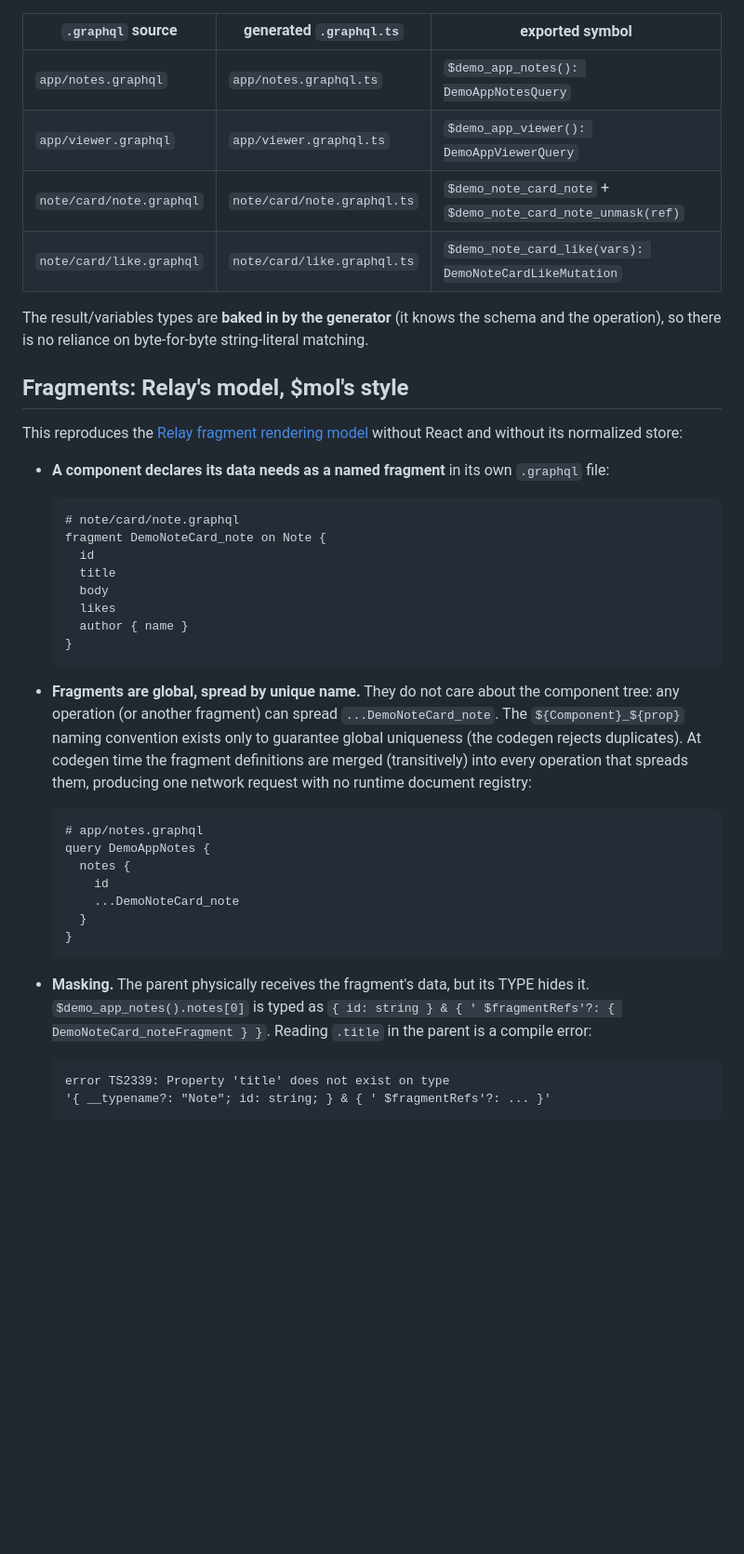
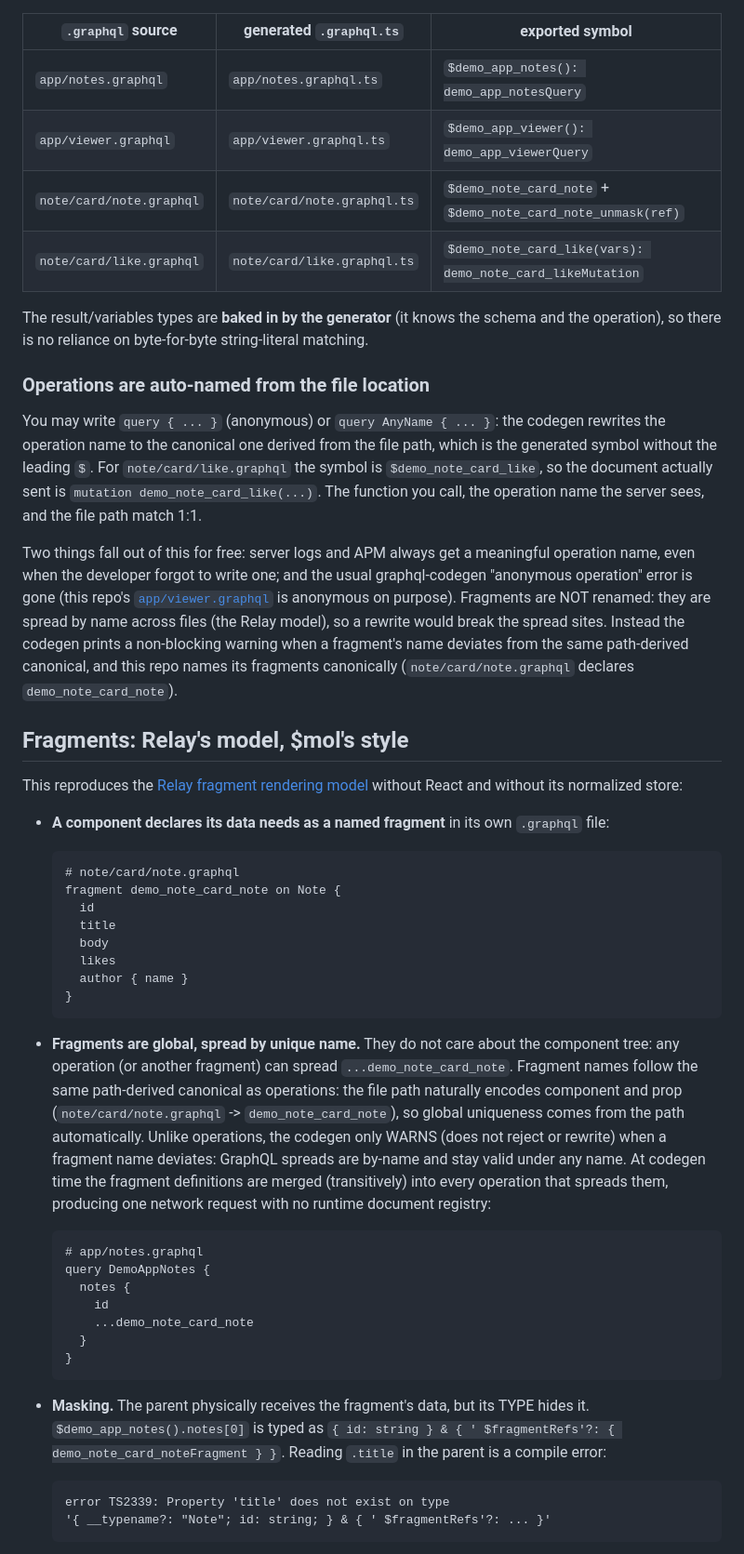
Before and after one commit to trip2g/mol_graphql, a Markdown page: README.md, the part around one of its changes. Shown at 93% size. Drawn GitHub-style; blank space fills up the shorter version.

````diff
--- a/README.md
+++ b/README.md
@@ -37,13 +37,31 @@ and the generated symbols carry the `$demo_` prefix.
 
 | `.graphql` source | generated `.graphql.ts` | exported symbol |
 |---|---|---|
-| `app/notes.graphql` | `app/notes.graphql.ts` | `$demo_app_notes(): DemoAppNotesQuery` |
-| `app/viewer.graphql` | `app/viewer.graphql.ts` | `$demo_app_viewer(): DemoAppViewerQuery` |
+| `app/notes.graphql` | `app/notes.graphql.ts` | `$demo_app_notes(): demo_app_notesQuery` |
+| `app/viewer.graphql` | `app/viewer.graphql.ts` | `$demo_app_viewer(): demo_app_viewerQuery` |
 | `note/card/note.graphql` | `note/card/note.graphql.ts` | `$demo_note_card_note` + `$demo_note_card_note_unmask(ref)` |
-| `note/card/like.graphql` | `note/card/like.graphql.ts` | `$demo_note_card_like(vars): DemoNoteCardLikeMutation` |
+| `note/card/like.graphql` | `note/card/like.graphql.ts` | `$demo_note_card_like(vars): demo_note_card_likeMutation` |
 
 The result/variables types are **baked in by the generator** (it knows the schema and
 the operation), so there is no reliance on byte-for-byte string-literal matching.
+
+### Operations are auto-named from the file location
+
+You may write `query { ... }` (anonymous) or `query AnyName { ... }`: the codegen
+rewrites the operation name to the canonical one derived from the file path, which is
+the generated symbol without the leading `$`. For `note/card/like.graphql` the symbol
+is `$demo_note_card_like`, so the document actually sent is
+`mutation demo_note_card_like(...)`. The function you call, the operation name the
+server sees, and the file path match 1:1.
+
+Two things fall out of this for free: server logs and APM always get a meaningful
+operation name, even when the developer forgot to write one; and the usual
+graphql-codegen "anonymous operation" error is gone (this repo's
+[`app/viewer.graphql`](app/viewer.graphql) is anonymous on purpose). Fragments are NOT
+renamed: they are spread by name across files (the Relay model), so a rewrite would
+break the spread sites. Instead the codegen prints a non-blocking warning when a
+fragment's name deviates from the same path-derived canonical, and this repo names its
+fragments canonically (`note/card/note.graphql` declares `demo_note_card_note`).
 
 ## Fragments: Relay's model, $mol's style
 
@@ -54,7 +72,7 @@ without React and without its normalized store:
 
   ```graphql
   # note/card/note.graphql
-  fragment DemoNoteCard_note on Note {
+  fragment demo_note_card_note on Note {
     id
     title
     body
@@ -64,9 +82,12 @@ without React and without its normalized store:
   ```
 
 - **Fragments are global, spread by unique name.** They do not care about the component
-  tree: any operation (or another fragment) can spread `...DemoNoteCard_note`. The
-  `${Component}_${prop}` naming convention exists only to guarantee global uniqueness
-  (the codegen rejects duplicates). At codegen time the fragment definitions are merged
+  tree: any operation (or another fragment) can spread `...demo_note_card_note`. Fragment
+  names follow the same path-derived canonical as operations: the file path naturally
+  encodes component and prop (`note/card/note.graphql` -> `demo_note_card_note`), so
+  global uniqueness comes from the path automatically. Unlike operations, the codegen
+  only WARNS (does not reject or rewrite) when a fragment name deviates: GraphQL spreads
+  are by-name and stay valid under any name. At codegen time the fragment definitions are merged
   (transitively) into every operation that spreads them, producing one network request with no
   runtime document registry:
 
@@ -75,14 +96,14 @@ without React and without its normalized store:
   query DemoAppNotes {
     notes {
       id
-      ...DemoNoteCard_note
+      ...demo_note_card_note
     }
   }
   ```
 
 - **Masking.** The parent physically receives the fragment's data, but its TYPE hides
   it. `$demo_app_notes().notes[0]` is typed as
-  `{ id: string } & { ' $fragmentRefs'?: { DemoNoteCard_noteFragment } }`. Reading
+  `{ id: string } & { ' $fragmentRefs'?: { demo_note_card_noteFragment } }`. Reading
   `.title` in the parent is a compile error:
 
   ```
````
Also changed, not shown: other parts of README.md (+11 -7 lines), README_ru.md (+43 -15 lines).
